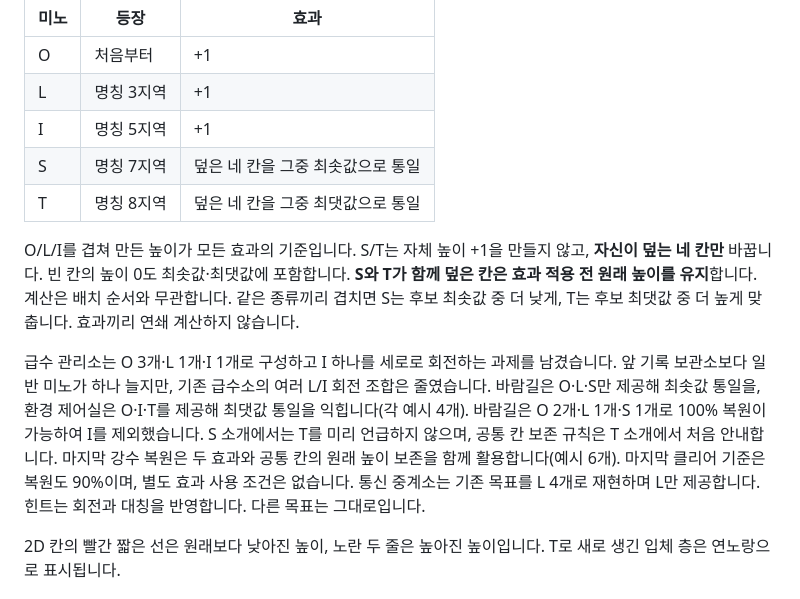
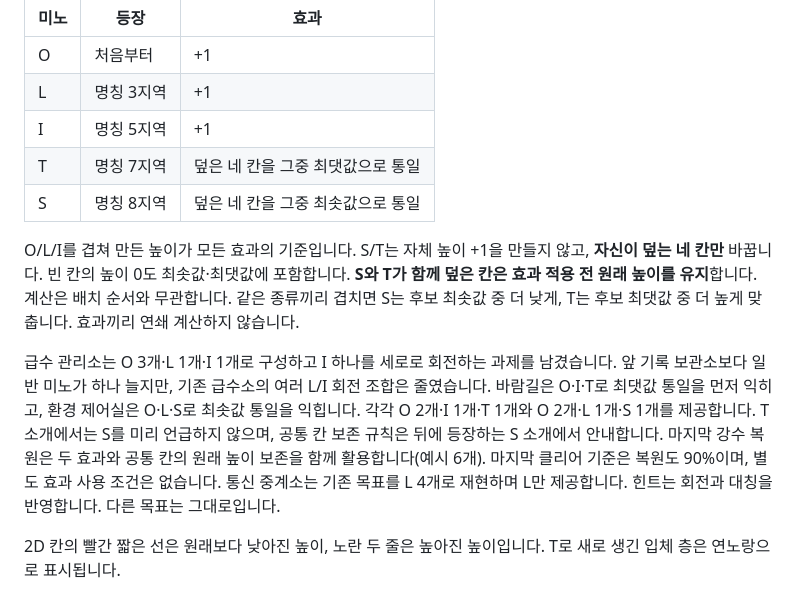
Before and after one commit to marimiri/ppoppi, a Markdown page: README.md, the part around the change. Rendered like a GitHub page.

```diff
--- a/README.md
+++ b/README.md
@@ -24,12 +24,12 @@ Windows 배포 ZIP을 **전체 압축 해제**한 뒤 `ProtocolAer.exe`를 실
 | O | 처음부터 | +1 |
 | L | 명칭 3지역 | +1 |
 | I | 명칭 5지역 | +1 |
-| S | 명칭 7지역 | 덮은 네 칸을 그중 최솟값으로 통일 |
-| T | 명칭 8지역 | 덮은 네 칸을 그중 최댓값으로 통일 |
+| T | 명칭 7지역 | 덮은 네 칸을 그중 최댓값으로 통일 |
+| S | 명칭 8지역 | 덮은 네 칸을 그중 최솟값으로 통일 |
 
 O/L/I를 겹쳐 만든 높이가 모든 효과의 기준입니다. S/T는 자체 높이 +1을 만들지 않고, **자신이 덮는 네 칸만** 바꿉니다. 빈 칸의 높이 0도 최솟값·최댓값에 포함합니다. **S와 T가 함께 덮은 칸은 효과 적용 전 원래 높이를 유지**합니다. 계산은 배치 순서와 무관합니다. 같은 종류끼리 겹치면 S는 후보 최솟값 중 더 낮게, T는 후보 최댓값 중 더 높게 맞춥니다. 효과끼리 연쇄 계산하지 않습니다.
 
-급수 관리소는 O 3개·L 1개·I 1개로 구성하고 I 하나를 세로로 회전하는 과제를 남겼습니다. 앞 기록 보관소보다 일반 미노가 하나 늘지만, 기존 급수소의 여러 L/I 회전 조합은 줄였습니다. 바람길은 O·L·S만 제공해 최솟값 통일을, 환경 제어실은 O·I·T를 제공해 최댓값 통일을 익힙니다(각 예시 4개). 바람길은 O 2개·L 1개·S 1개로 100% 복원이 가능하여 I를 제외했습니다. S 소개에서는 T를 미리 언급하지 않으며, 공통 칸 보존 규칙은 T 소개에서 처음 안내합니다. 마지막 강수 복원은 두 효과와 공통 칸의 원래 높이 보존을 함께 활용합니다(예시 6개). 마지막 클리어 기준은 복원도 90%이며, 별도 효과 사용 조건은 없습니다. 통신 중계소는 기존 목표를 L 4개로 재현하며 L만 제공합니다. 힌트는 회전과 대칭을 반영합니다. 다른 목표는 그대로입니다.
+급수 관리소는 O 3개·L 1개·I 1개로 구성하고 I 하나를 세로로 회전하는 과제를 남겼습니다. 앞 기록 보관소보다 일반 미노가 하나 늘지만, 기존 급수소의 여러 L/I 회전 조합은 줄였습니다. 바람길은 O·I·T로 최댓값 통일을 먼저 익히고, 환경 제어실은 O·L·S로 최솟값 통일을 익힙니다. 각각 O 2개·I 1개·T 1개와 O 2개·L 1개·S 1개를 제공합니다. T 소개에서는 S를 미리 언급하지 않으며, 공통 칸 보존 규칙은 뒤에 등장하는 S 소개에서 안내합니다. 마지막 강수 복원은 두 효과와 공통 칸의 원래 높이 보존을 함께 활용합니다(예시 6개). 마지막 클리어 기준은 복원도 90%이며, 별도 효과 사용 조건은 없습니다. 통신 중계소는 기존 목표를 L 4개로 재현하며 L만 제공합니다. 힌트는 회전과 대칭을 반영합니다. 다른 목표는 그대로입니다.
 
 2D 칸의 빨간 짧은 선은 원래보다 낮아진 높이, 노란 두 줄은 높아진 높이입니다. T로 새로 생긴 입체 층은 연노랑으로 표시됩니다.
 ## 조작
```
Also changed, not shown: docs/Development.md (+2 -2 lines), docs/ControlRoom.png, docs/S-Mino.png, docs/T-Mino.png, docs/Windway.png, 5 other files.
